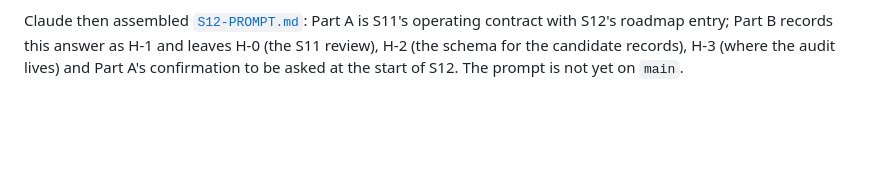
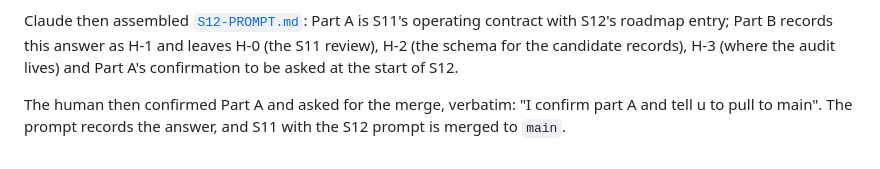
Before and after one commit to andreatosti2001/AI-Infrastructure-Atlas, a Markdown page: sessions/reports/SESSION-11-REPORT.md, the part around the change. Drawn GitHub-style; blank space fills up the shorter version.

```diff
--- a/sessions/reports/SESSION-11-REPORT.md
+++ b/sessions/reports/SESSION-11-REPORT.md
@@ -420,4 +420,7 @@ architecture grounds, with the gaps section restyled as remediation.**
 Claude then assembled [`S12-PROMPT.md`](../prompts/S12-PROMPT.md): Part A is S11's operating contract
 with S12's roadmap entry; Part B records this answer as H-1 and leaves H-0 (the S11 review), H-2 (the
 schema for the candidate records), H-3 (where the audit lives) and Part A's confirmation to be asked
-at the start of S12. The prompt is not yet on `main`.
+at the start of S12.
+
+The human then confirmed Part A and asked for the merge, verbatim: "I confirm part A and tell u to
+pull to main". The prompt records the answer, and S11 with the S12 prompt is merged to `main`.
```
Also changed, not shown: sessions/prompts/S12-PROMPT.md (+6 -2 lines).
